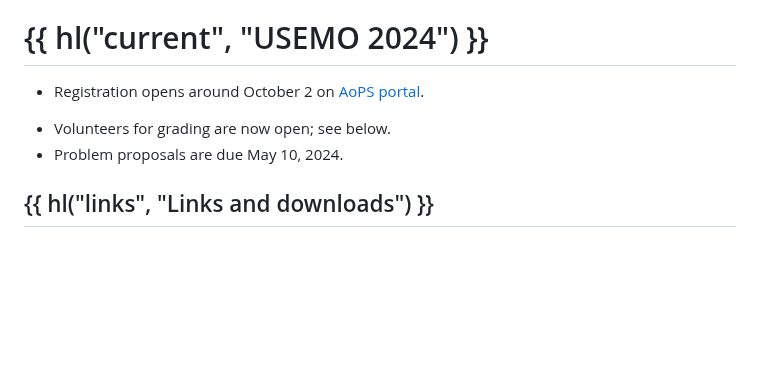
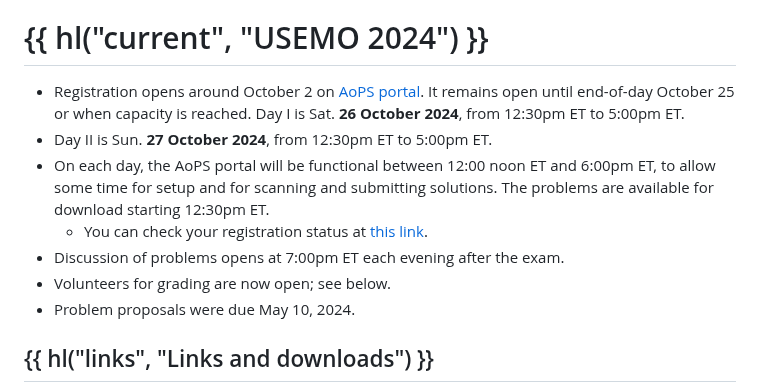
Before and after one commit to vEnhance/web.evanchen.cc, a Markdown page: input/usemo.md, the part around the change. Drawn GitHub-style; blank space fills up the shorter version.

Commit message:
feat(usemo): Publish USEMO 2024 dates

```diff
--- a/input/usemo.md
+++ b/input/usemo.md
@@ -35,11 +35,10 @@ Please check the [full rules and procedures][rules].
 # {{ hl("current", "USEMO 2024") }}
 
 - Registration opens around October 2
-on [AoPS portal](https://aops.com/contests/usemo/).
-<!--
-  It remains open until end-of-day October 20 or when capacity is reached.
-- Day I is Sat. **N October 2024**, from 12:30pm ET to 5:00pm ET.
-- Day II is Sun. **N October 2024**, from 12:30pm ET to 5:00pm ET.
+  on [AoPS portal](https://aops.com/contests/usemo/).
+  It remains open until end-of-day October 25 or when capacity is reached.
+  Day I is Sat. **26 October 2024**, from 12:30pm ET to 5:00pm ET.
+- Day II is Sun. **27 October 2024**, from 12:30pm ET to 5:00pm ET.
 - On each day, the AoPS portal will be functional
   between 12:00 noon ET and 6:00pm ET, to allow some time for setup
   and for scanning and submitting solutions.
@@ -47,9 +46,8 @@ on [AoPS portal](https://aops.com/contests/usemo/).
   - You can check your registration status at
     [this link](https://aops.com/contests/usemo/register).
 - Discussion of problems opens at 7:00pm ET each evening after the exam.
-  -->
 - Volunteers for grading are now open; see below.
-- Problem proposals are due May 10, 2024.
+- Problem proposals were due May 10, 2024.
 
 ## {{ hl("links", "Links and downloads") }}
 
```
